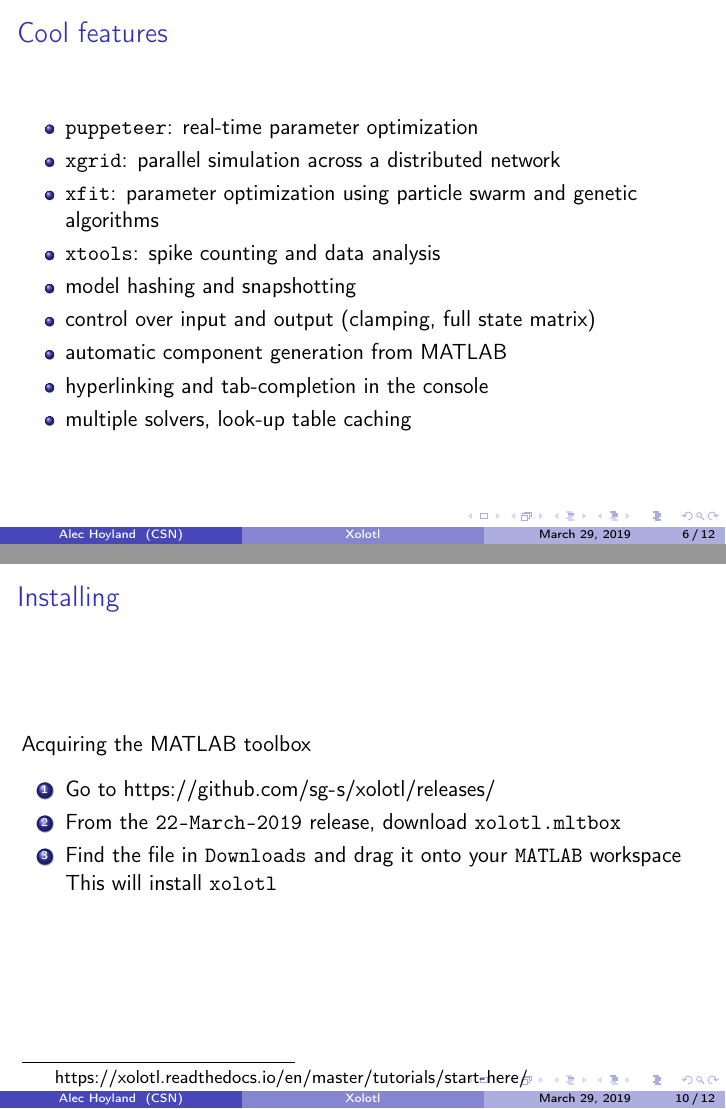
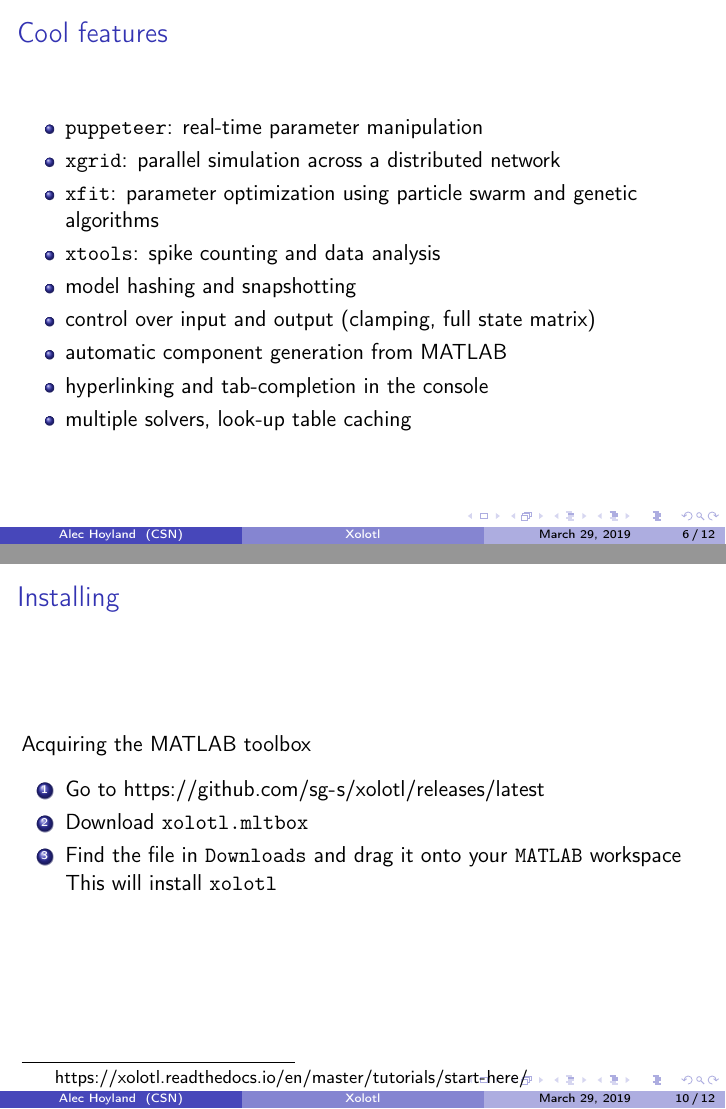
Before and after one commit to alec-hoyland/xolotl-talk, LaTeX slides (talk.tex): pages 6 and 10 of 12, joined at a grey line. Compiled offline with pdfLaTeX.

Commit message:
Srinivas' fixes

```diff
--- a/talk.tex
+++ b/talk.tex
@@ -158,7 +158,7 @@
   \frametitle{Cool features}
 
     \begin{itemize}
-      \item \texttt{puppeteer}: real-time parameter optimization
+      \item \texttt{puppeteer}: real-time parameter manipulation
       \item \texttt{xgrid}: parallel simulation across a distributed network
       \item \texttt{xfit}: parameter optimization using particle swarm and genetic algorithms
       \item \texttt{xtools}: spike counting and data analysis
@@ -239,8 +239,8 @@
   \medskip
 
   \begin{enumerate}
-    \item Go to \url{https://github.com/sg-s/xolotl/releases/}
-    \item From the \texttt{22-March-2019} release, download \texttt{xolotl.mltbox}
+    \item Go to \url{https://github.com/sg-s/xolotl/releases/latest}
+    \item Download \texttt{xolotl.mltbox}
     \item Find the file in \texttt{Downloads} and drag it onto your \texttt{MATLAB} workspace
           This will install \texttt{xolotl}
   \end{enumerate}
```
Also changed, not shown: talk.pdf.
